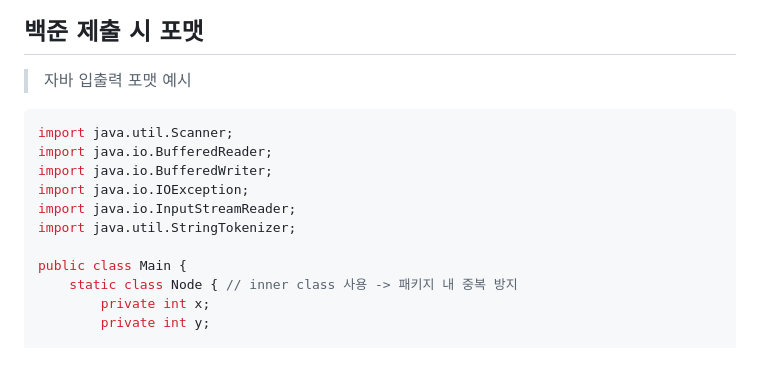
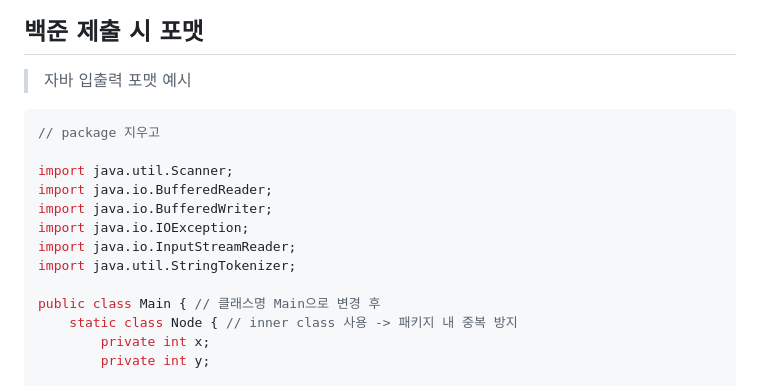
Before and after one commit to young1ll/pnu-k-digital-training-2023-2-coding-test-study, a Markdown page: README.md, the part around the change. GitHub-like rendering; blank space fills up the shorter version.

````diff
--- a/README.md
+++ b/README.md
@@ -67,6 +67,8 @@
 ## 백준 제출 시 포맷
 > 자바 입출력 포맷 예시
 ```java
+// package 지우고
+
 import java.util.Scanner;
 import java.io.BufferedReader;
 import java.io.BufferedWriter;
@@ -74,7 +76,7 @@ import java.io.IOException;
 import java.io.InputStreamReader;
 import java.util.StringTokenizer;
 
-public class Main {
+public class Main { // 클래스명 Main으로 변경 후
     static class Node { // inner class 사용 -> 패키지 내 중복 방지
         private int x;
         private int y;
````
